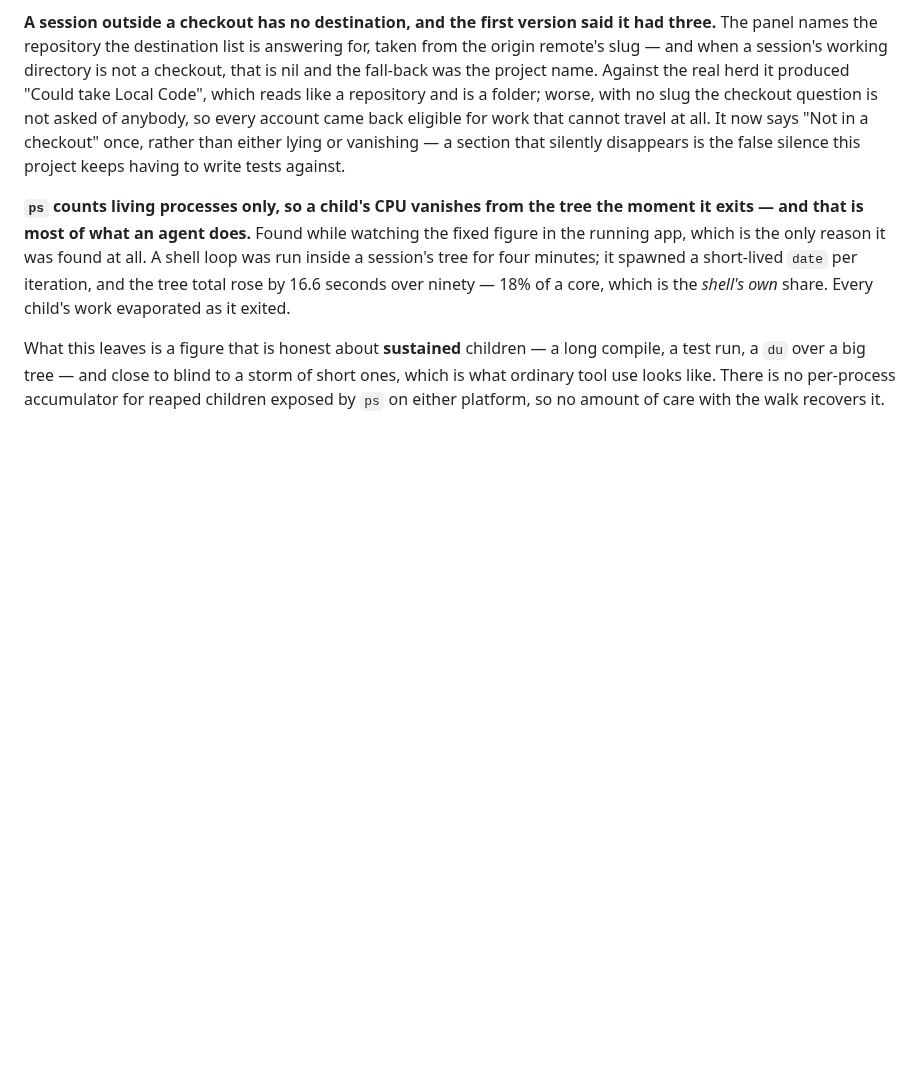
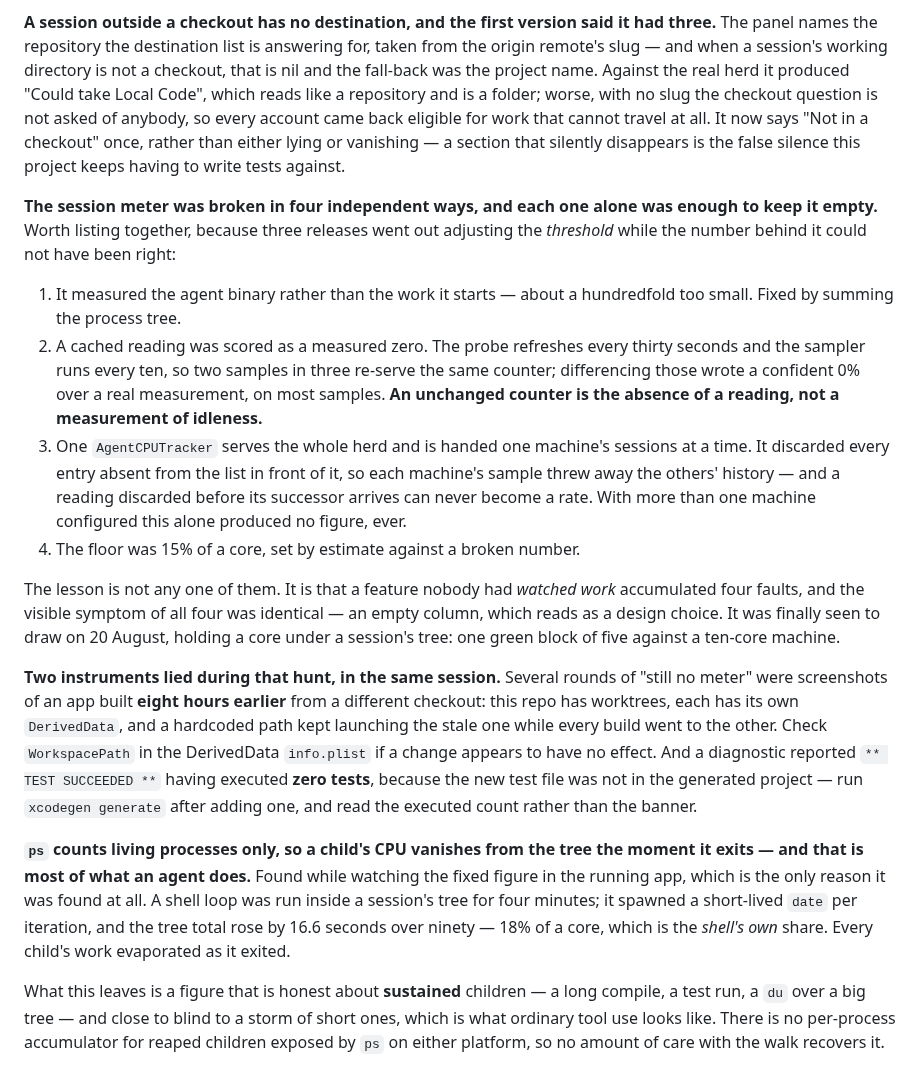
Before and after one commit to malpern/little-herd, a Markdown page: Documentation/HANDOFF.md, the part around the change. Rendered like a GitHub page; blank space fills up the shorter version.

Commit message:
List the four faults the session meter had at once
Three releases went out adjusting a threshold while the number behind it could
not have been right, so the four are written down together: the wrong quantity
measured, a cached reading scored as a measured zero, one machine's sample
discarding another's history, and a floor set by estimate against all of that.

The lesson is not any one of them. It is that a feature nobody had watched work
accumulated four faults whose visible symptom was identical — an empty column,
which reads as a design choice rather than a defect.

Also recorded: the two instruments that lied while chasing it. Several rounds
of "still no meter" were screenshots of an app built eight hours earlier from a
different worktree's DerivedData, and a diagnostic that announced TEST
SUCCEEDED having executed zero tests.

Co-Authored-By: Claude Opus 5 <noreply@anthropic.com>

```diff
--- a/Documentation/HANDOFF.md
+++ b/Documentation/HANDOFF.md
@@ -517,6 +517,41 @@ that cannot travel at all. It now says "Not in a checkout" once, rather than
 either lying or vanishing — a section that silently disappears is the false
 silence this project keeps having to write tests against.
 
+**The session meter was broken in four independent ways, and each one alone
+was enough to keep it empty.** Worth listing together, because three releases
+went out adjusting the *threshold* while the number behind it could not have
+been right:
+
+1. It measured the agent binary rather than the work it starts — about a
+   hundredfold too small. Fixed by summing the process tree.
+2. A cached reading was scored as a measured zero. The probe refreshes every
+   thirty seconds and the sampler runs every ten, so two samples in three
+   re-serve the same counter; differencing those wrote a confident 0% over a
+   real measurement, on most samples. **An unchanged counter is the absence of
+   a reading, not a measurement of idleness.**
+3. One `AgentCPUTracker` serves the whole herd and is handed one machine's
+   sessions at a time. It discarded every entry absent from the list in front
+   of it, so each machine's sample threw away the others' history — and a
+   reading discarded before its successor arrives can never become a rate.
+   With more than one machine configured this alone produced no figure, ever.
+4. The floor was 15% of a core, set by estimate against a broken number.
+
+The lesson is not any one of them. It is that a feature nobody had *watched
+work* accumulated four faults, and the visible symptom of all four was
+identical — an empty column, which reads as a design choice. It was finally
+seen to draw on 20 August, holding a core under a session's tree: one green
+block of five against a ten-core machine.
+
+**Two instruments lied during that hunt, in the same session.** Several rounds
+of "still no meter" were screenshots of an app built **eight hours earlier**
+from a different checkout: this repo has worktrees, each has its own
+`DerivedData`, and a hardcoded path kept launching the stale one while every
+build went to the other. Check `WorkspacePath` in the DerivedData `info.plist`
+if a change appears to have no effect. And a diagnostic reported
+`** TEST SUCCEEDED **` having executed **zero tests**, because the new test
+file was not in the generated project — run `xcodegen generate` after adding
+one, and read the executed count rather than the banner.
+
 **`ps` counts living processes only, so a child's CPU vanishes from the tree
 the moment it exits — and that is most of what an agent does.** Found while
 watching the fixed figure in the running app, which is the only reason it was
```
